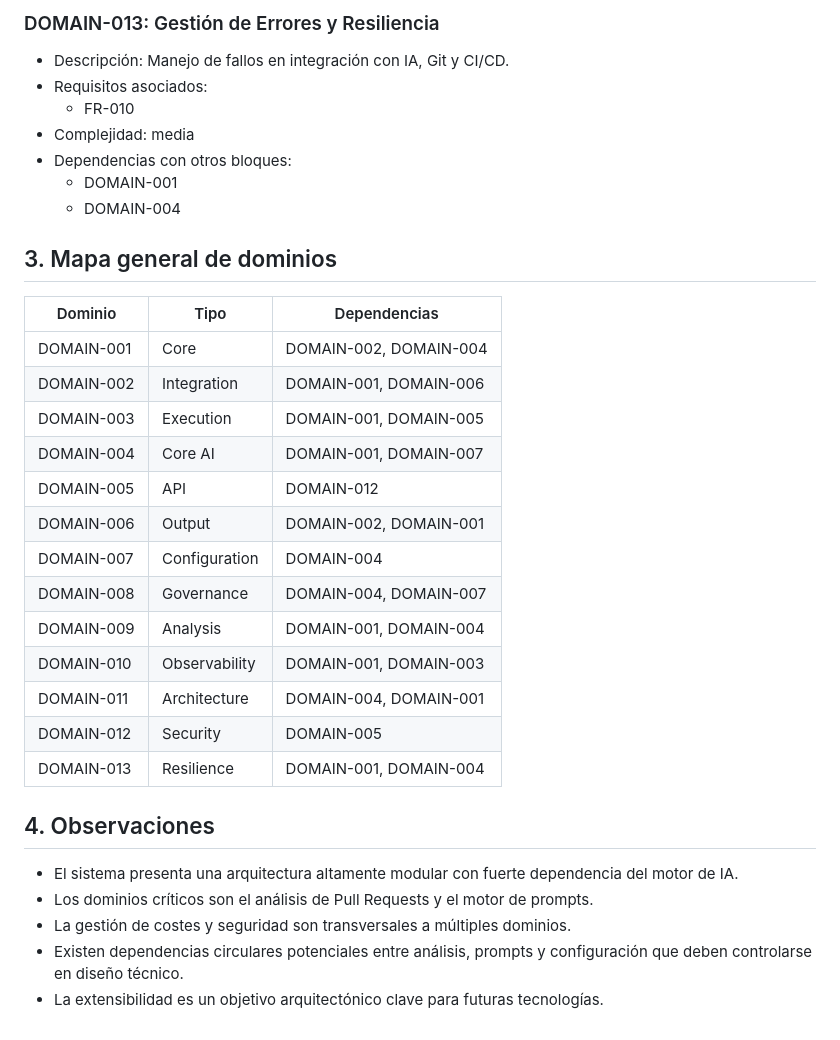
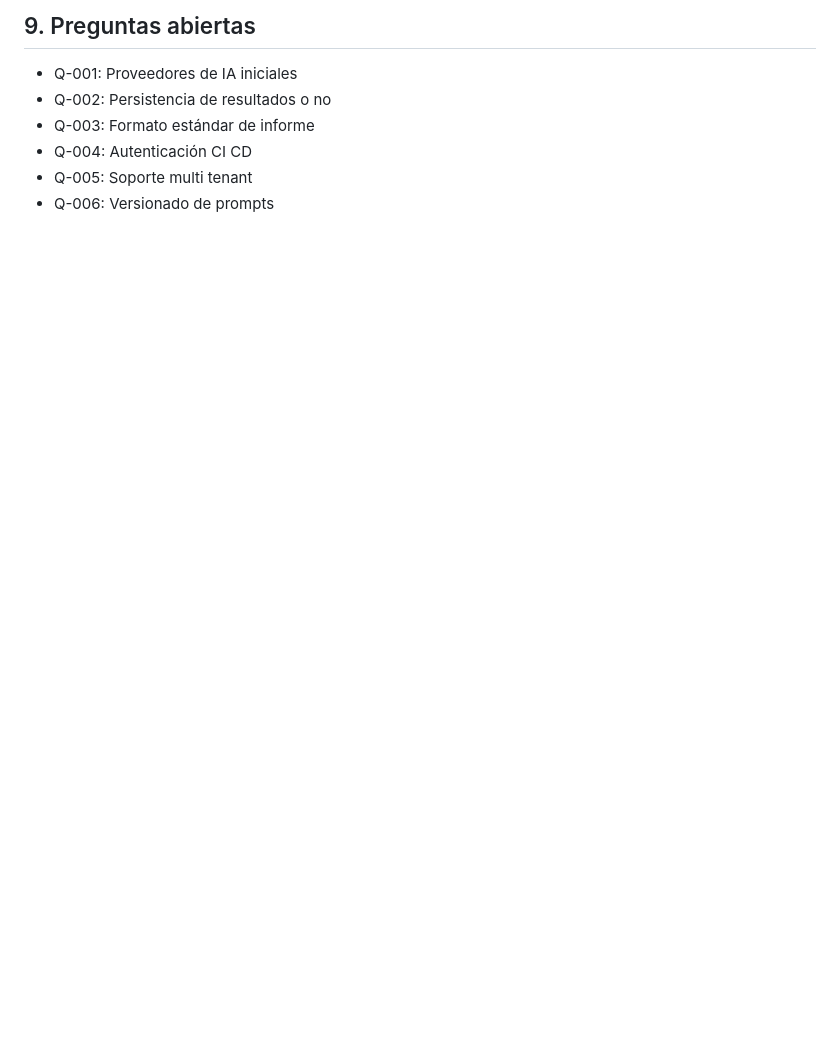
Before and after one commit to essancv/training, a Markdown page: analysis/01_initial_analysis.md, the part around one of its changes. GitHub-like rendering; blank space fills up the shorter version.

```diff
--- a/analysis/01_initial_analysis.md
+++ b/analysis/01_initial_analysis.md
@@ -123,34 +122,8 @@ Este documento identifica y organiza los bloques funcionales del sistema de revi
 
-### DOMAIN-013: Gestión de Errores y Resiliencia
-- Descripción: Manejo de fallos en integración con IA, Git y CI/CD.
-- Requisitos asociados:
-  - FR-010
-- Complejidad: media
-- Dependencias con otros bloques:
-  - DOMAIN-001
-  - DOMAIN-004
-
-## 3. Mapa general de dominios
-
-| Dominio | Tipo | Dependencias |
-|--------|------|--------------|
-| DOMAIN-001 | Core | DOMAIN-002, DOMAIN-004 |
-| DOMAIN-002 | Integration | DOMAIN-001, DOMAIN-006 |
-| DOMAIN-003 | Execution | DOMAIN-001, DOMAIN-005 |
-| DOMAIN-004 | Core AI | DOMAIN-001, DOMAIN-007 |
-| DOMAIN-005 | API | DOMAIN-012 |
-| DOMAIN-006 | Output | DOMAIN-002, DOMAIN-001 |
-| DOMAIN-007 | Configuration | DOMAIN-004 |
-| DOMAIN-008 | Governance | DOMAIN-004, DOMAIN-007 |
-| DOMAIN-009 | Analysis | DOMAIN-001, DOMAIN-004 |
-| DOMAIN-010 | Observability | DOMAIN-001, DOMAIN-003 |
-| DOMAIN-011 | Architecture | DOMAIN-004, DOMAIN-001 |
-| DOMAIN-012 | Security | DOMAIN-005 |
-| DOMAIN-013 | Resilience | DOMAIN-001, DOMAIN-004 |
-
-## 4. Observaciones
-- El sistema presenta una arquitectura altamente modular con fuerte dependencia del motor de IA.
-- Los dominios críticos son el análisis de Pull Requests y el motor de prompts.
-- La gestión de costes y seguridad son transversales a múltiples dominios.
-- Existen dependencias circulares potenciales entre análisis, prompts y configuración que deben controlarse en diseño técnico.
-- La extensibilidad es un objetivo arquitectónico clave para futuras tecnologías.
+## 9. Preguntas abiertas
+- Q-001: Proveedores de IA iniciales
+- Q-002: Persistencia de resultados o no
+- Q-003: Formato estándar de informe
+- Q-004: Autenticación CI CD
+- Q-005: Soporte multi tenant
+- Q-006: Versionado de prompts
```
Also changed, not shown: other parts of analysis/01_initial_analysis.md (+107 -108 lines).
